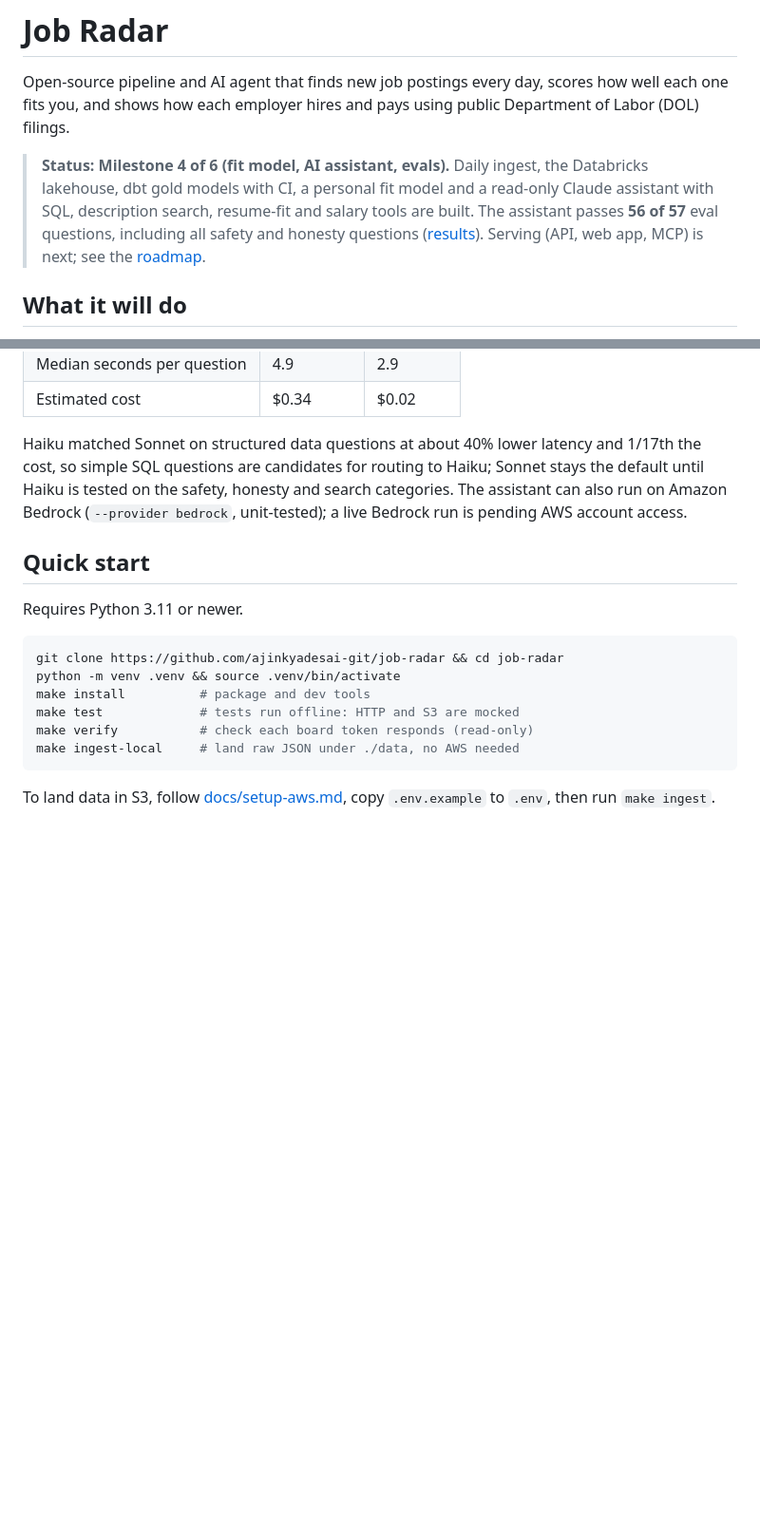
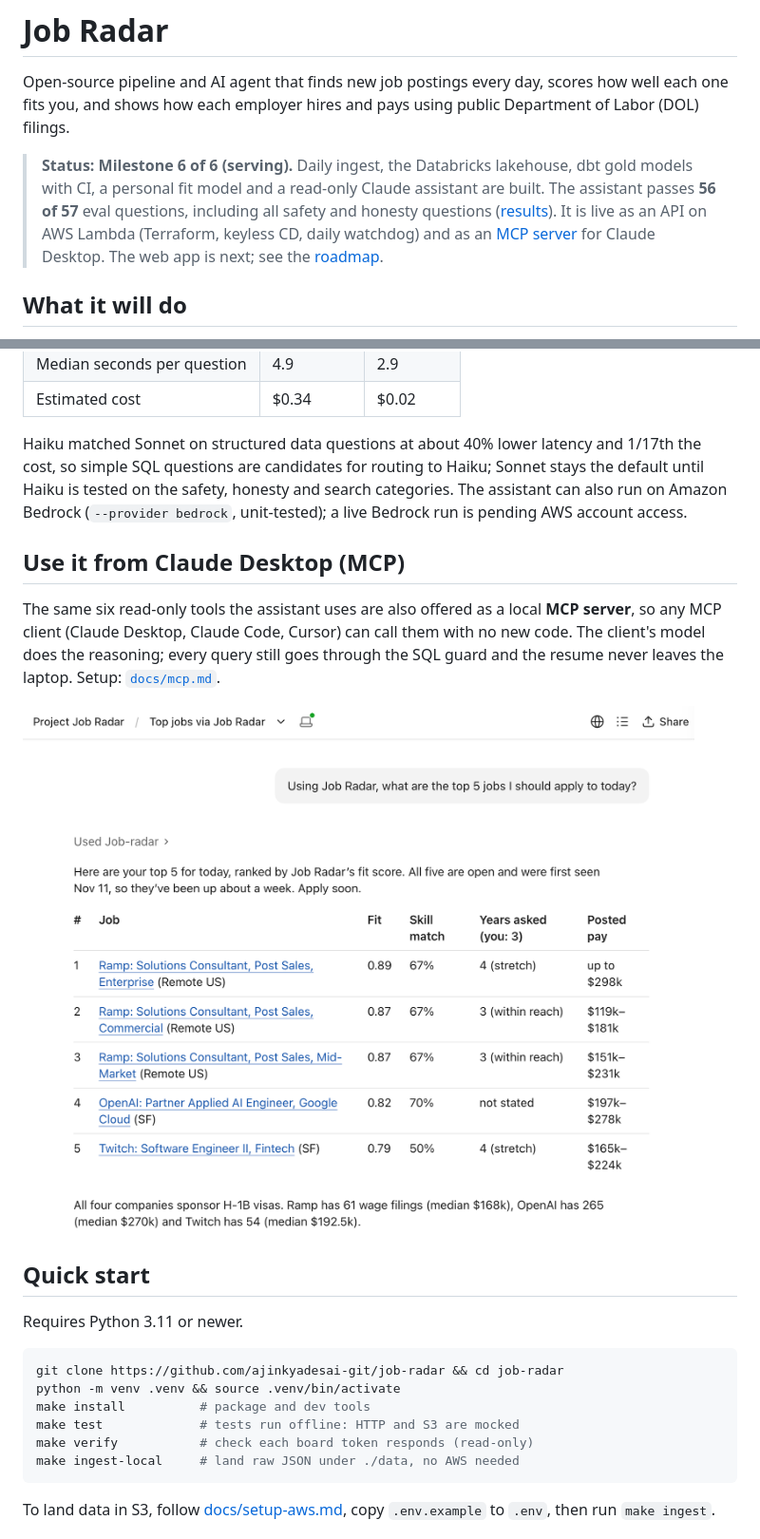
Before and after one commit to ajinkyadesai-git/job-radar, a Markdown page: README.md, 2 parts joined by grey strips. Shown at 95% size. GitHub-like rendering; pictures changed too: docs/images/mcp-claude-desktop.png (added); blank space fills up the shorter version.

Commit message:
feat(mcp): Job Radar as a read-only MCP server for Claude Desktop (T34) (#28)

```diff
--- a/README.md
+++ b/README.md
@@ -4,12 +4,12 @@ Open-source pipeline and AI agent that finds new job postings every day, scores
 one fits you, and shows how each employer hires and pays using public Department of Labor (DOL)
 filings.
 
-> **Status: Milestone 4 of 6 (fit model, AI assistant, evals).** Daily ingest, the Databricks
-> lakehouse, dbt gold models with CI, a personal fit model and a read-only Claude assistant
-> with SQL, description search, resume-fit and salary tools are built. The assistant passes
-> **56 of 57** eval questions, including all safety and honesty questions
-> ([results](#assistant-and-evals)). Serving (API, web app, MCP) is next; see the
-> [roadmap](#roadmap).
+> **Status: Milestone 6 of 6 (serving).** Daily ingest, the Databricks lakehouse, dbt gold
+> models with CI, a personal fit model and a read-only Claude assistant are built. The
+> assistant passes **56 of 57** eval questions, including all safety and honesty questions
+> ([results](#assistant-and-evals)). It is live as an API on AWS Lambda (Terraform, keyless
+> CD, daily watchdog) and as an [MCP server](#use-it-from-claude-desktop-mcp) for Claude
+> Desktop. The web app is next; see the [roadmap](#roadmap).
 
 ## What it will do
 
@@ -137,6 +137,15 @@ default until Haiku is tested on the safety, honesty and search categories. The
 can also run on Amazon Bedrock (`--provider bedrock`, unit-tested); a live Bedrock run is
 pending AWS account access.
 
+## Use it from Claude Desktop (MCP)
+
+The same six read-only tools the assistant uses are also offered as a local **MCP server**,
+so any MCP client (Claude Desktop, Claude Code, Cursor) can call them with no new code.
+The client's model does the reasoning; every query still goes through the SQL guard and the
+resume never leaves the laptop. Setup: [`docs/mcp.md`](docs/mcp.md).
+
+![Claude Desktop answering "what are the top 5 jobs I should apply to today?" with Job Radar's tools](docs/images/mcp-claude-desktop.png)
+
 ## Quick start
 
 Requires Python 3.11 or newer.
```
Also changed, not shown: other parts of README.md (+3 -3 lines), docs/mcp.md (added, +48 -0 lines), 6 other files.
